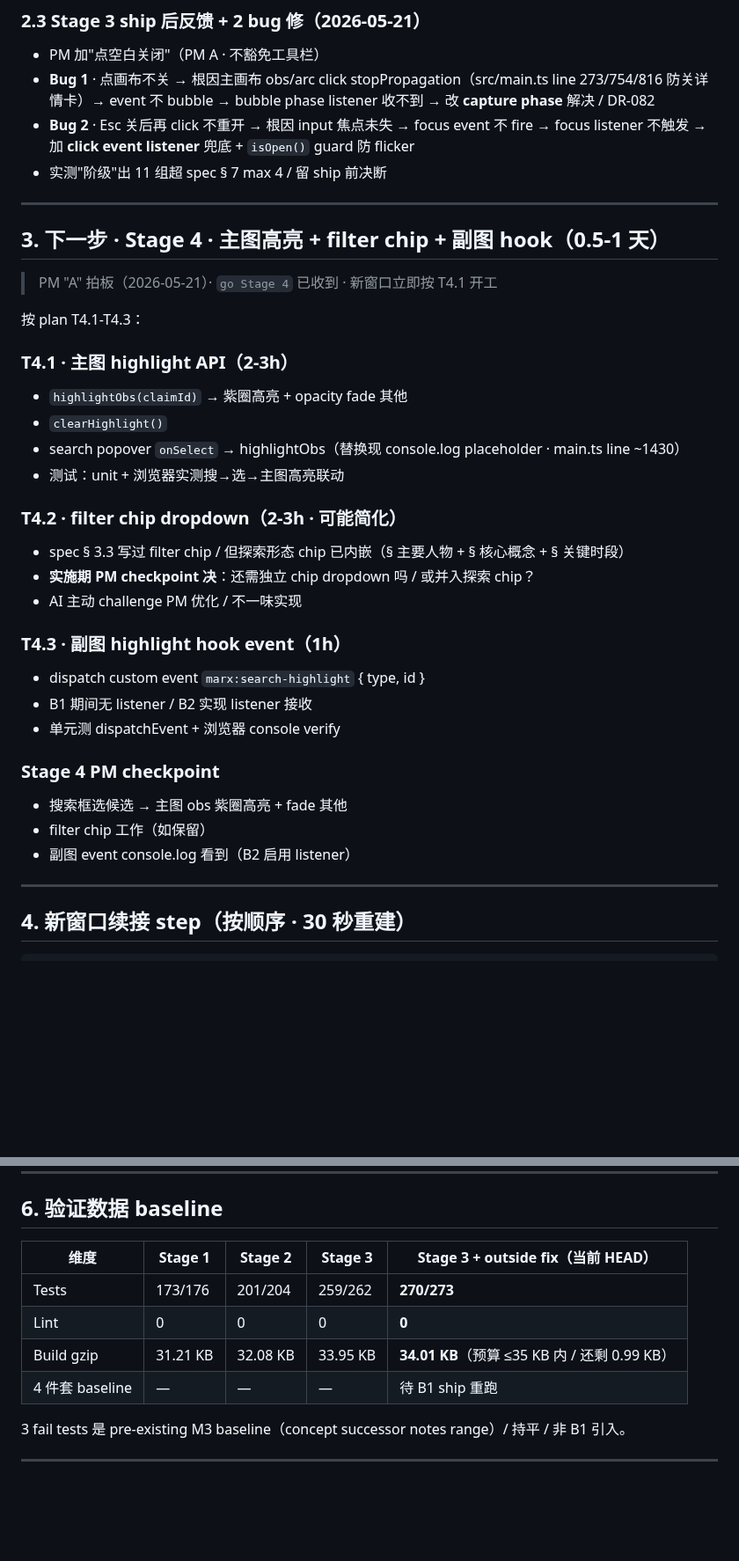
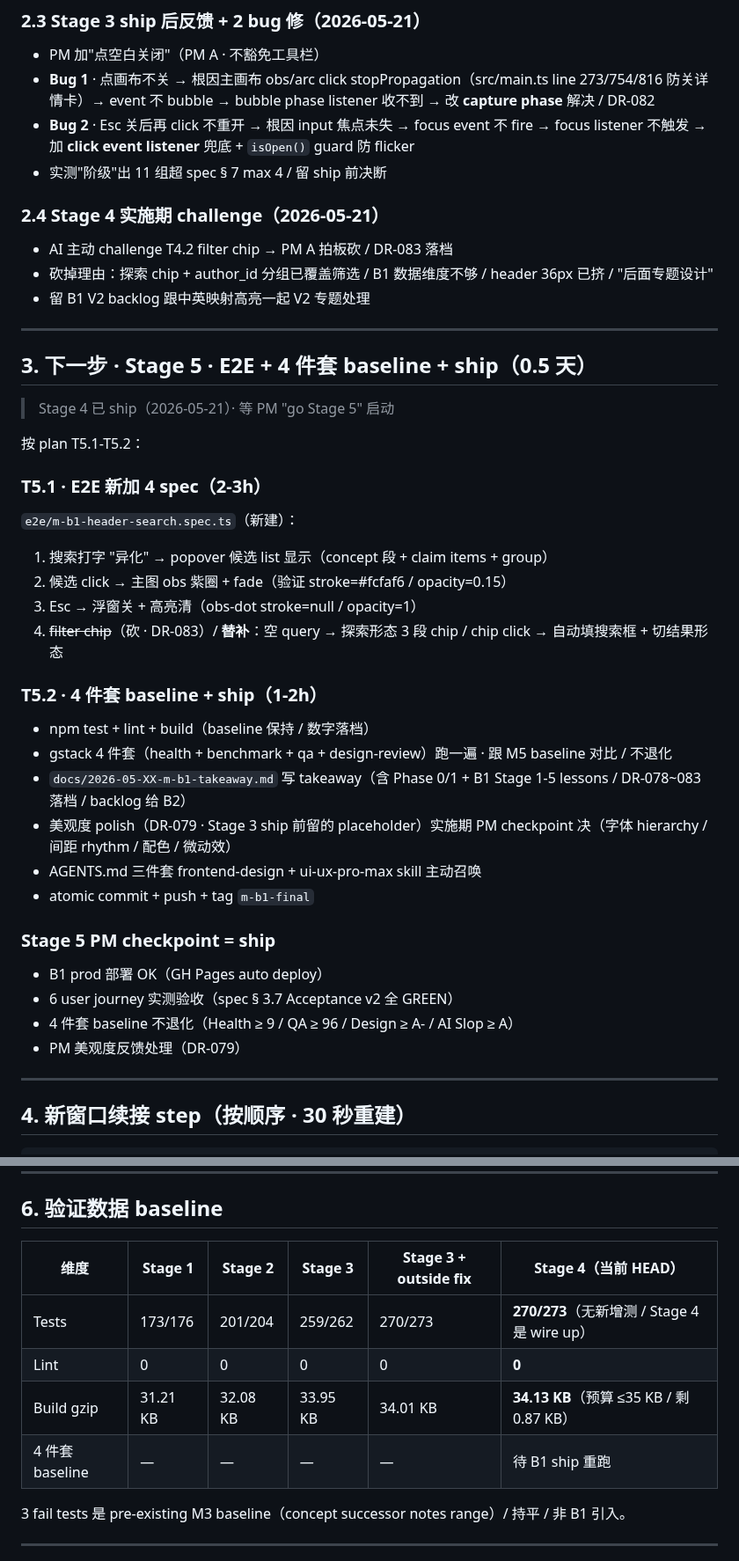
Before and after one commit to cdu52802-Xx/marx, a Markdown page: docs/2026-05-20-m-b1-progress-anchor.md, 2 parts joined by grey strips. Shown at 88% size. Rendered like a GitHub page; blank space fills up the shorter version.

```diff
--- a/docs/2026-05-20-m-b1-progress-anchor.md
+++ b/docs/2026-05-20-m-b1-progress-anchor.md
@@ -65,34 +73,41 @@
 - **Bug 2** · Esc 关后再 click 不重开 → 根因 input 焦点未失 → focus event 不 fire → focus listener 不触发 → 加 **click event listener** 兜底 + `isOpen()` guard 防 flicker
 - 实测"阶级"出 11 组超 spec § 7 max 4 / 留 ship 前决断
 
+### 2.4 Stage 4 实施期 challenge（2026-05-21）
+- AI 主动 challenge T4.2 filter chip → PM A 拍板砍 / DR-083 落档
+- 砍掉理由：探索 chip + author_id 分组已覆盖筛选 / B1 数据维度不够 / header 36px 已挤 / "后面专题设计"
+- 留 B1 V2 backlog 跟中英映射高亮一起 V2 专题处理
+
 ---
 
-## 3. 下一步 · Stage 4 · 主图高亮 + filter chip + 副图 hook（0.5-1 天）
+## 3. 下一步 · Stage 5 · E2E + 4 件套 baseline + ship（0.5 天）
 
-> PM "A" 拍板（2026-05-21）· `go Stage 4` 已收到 · 新窗口立即按 T4.1 开工
+> Stage 4 已 ship（2026-05-21）· 等 PM "go Stage 5" 启动
 
-按 plan T4.1-T4.3：
+按 plan T5.1-T5.2：
 
-### T4.1 · 主图 highlight API（2-3h）
-- `highlightObs(claimId)` → 紫圈高亮 + opacity fade 其他
-- `clearHighlight()`
-- search popover `onSelect` → highlightObs（替换现 console.log placeholder · main.ts line ~1430）
-- 测试：unit + 浏览器实测搜→选→主图高亮联动
+### T5.1 · E2E 新加 4 spec（2-3h）
 
-### T4.2 · filter chip dropdown（2-3h · 可能简化）
-- spec § 3.3 写过 filter chip / 但探索形态 chip 已内嵌（§ 主要人物 + § 核心概念 + § 关键时段）
-- **实施期 PM checkpoint 决**：还需独立 chip dropdown 吗 / 或并入探索 chip？
-- AI 主动 challenge PM 优化 / 不一味实现
+`e2e/m-b1-header-search.spec.ts`（新建）：
+1. 搜索打字 "异化" → popover 候选 list 显示（concept 段 + claim items + group）
+2. 候选 click → 主图 obs 紫圈 + fade（验证 stroke=#fcfaf6 / opacity=0.15）
+3. Esc → 浮窗关 + 高亮清（obs-dot stroke=null / opacity=1）
+4. ~~filter chip~~（砍 · DR-083）/ **替补**：空 query → 探索形态 3 段 chip / chip click → 自动填搜索框 + 切结果形态
 
-### T4.3 · 副图 highlight hook event（1h）
-- dispatch custom event `marx:search-highlight` { type, id }
-- B1 期间无 listener / B2 实现 listener 接收
-- 单元测 dispatchEvent + 浏览器 console verify
+### T5.2 · 4 件套 baseline + ship（1-2h）
 
-### Stage 4 PM checkpoint
-- 搜索框选候选 → 主图 obs 紫圈高亮 + fade 其他
-- filter chip 工作（如保留）
-- 副图 event console.log 看到（B2 启用 listener）
+- npm test + lint + build（baseline 保持 / 数字落档）
+- gstack 4 件套（health + benchmark + qa + design-review）跑一遍 · 跟 M5 baseline 对比 / 不退化
+- `docs/2026-05-XX-m-b1-takeaway.md` 写 takeaway（含 Phase 0/1 + B1 Stage 1-5 lessons / DR-078~083 落档 / backlog 给 B2）
+- 美观度 polish（DR-079 · Stage 3 ship 前留的 placeholder）实施期 PM checkpoint 决（字体 hierarchy / 间距 rhythm / 配色 / 微动效）
+- AGENTS.md 三件套 frontend-design + ui-ux-pro-max skill 主动召唤
+- atomic commit + push + tag `m-b1-final`
+
+### Stage 5 PM checkpoint = ship
+- B1 prod 部署 OK（GH Pages auto deploy）
+- 6 user journey 实测验收（spec § 3.7 Acceptance v2 全 GREEN）
+- 4 件套 baseline 不退化（Health ≥ 9 / QA ≥ 96 / Design ≥ A- / AI Slop ≥ A）
+- PM 美观度反馈处理（DR-079）
 
 ---
 
@@ -124,12 +139,12 @@
 
 ## 6. 验证数据 baseline
 
-| 维度 | Stage 1 | Stage 2 | Stage 3 | Stage 3 + outside fix（当前 HEAD） |
-|---|---|---|---|---|
-| Tests | 173/176 | 201/204 | 259/262 | **270/273** |
-| Lint | 0 | 0 | 0 | **0** |
-| Build gzip | 31.21 KB | 32.08 KB | 33.95 KB | **34.01 KB**（预算 ≤35 KB 内 / 还剩 0.99 KB）|
-| 4 件套 baseline | — | — | — | 待 B1 ship 重跑 |
+| 维度 | Stage 1 | Stage 2 | Stage 3 | Stage 3 + outside fix | **Stage 4（当前 HEAD）** |
+|---|---|---|---|---|---|
+| Tests | 173/176 | 201/204 | 259/262 | 270/273 | **270/273**（无新增测 / Stage 4 是 wire up）|
+| Lint | 0 | 0 | 0 | 0 | **0** |
+| Build gzip | 31.21 KB | 32.08 KB | 33.95 KB | 34.01 KB | **34.13 KB**（预算 ≤35 KB / 剩 0.87 KB）|
+| 4 件套 baseline | — | — | — | — | 待 B1 ship 重跑 |
 
 3 fail tests 是 pre-existing M3 baseline（concept successor notes range）/ 持平 / 非 B1 引入。
 
```
Also changed, not shown: other parts of docs/2026-05-20-m-b1-progress-anchor.md (+13 -4 lines), plans/2026-05-20-marx-m-b1-header-search.md (+31 -26 lines), specs/2026-05-20-m-b-mainline-design.md (+4 -2 lines).
